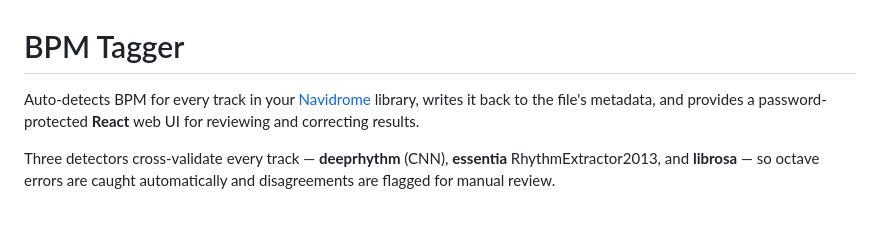
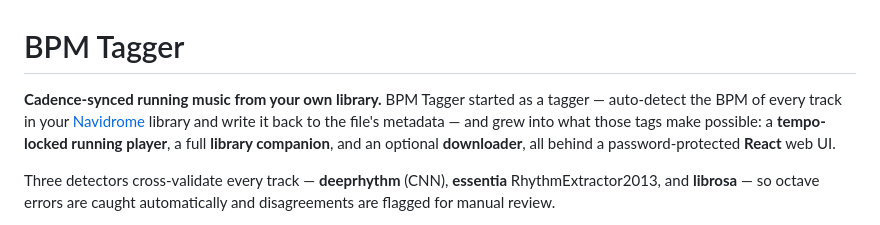
Before and after one commit to PauloJf/BPM-Tagger, a Markdown page: DOCKERHUB_README.md, the part around one of its changes. GitHub-like rendering.

```diff
--- a/DOCKERHUB_README.md
+++ b/DOCKERHUB_README.md
@@ -1,5 +1,5 @@
 # BPM Tagger
 
-Auto-detects BPM for every track in your [Navidrome](https://www.navidrome.org/) library, writes it back to the file's metadata, and provides a password-protected **React** web UI for reviewing and correcting results.
+**Cadence-synced running music from your own library.** BPM Tagger started as a tagger — auto-detect the BPM of every track in your [Navidrome](https://www.navidrome.org/) library and write it back to the file's metadata — and grew into what those tags make possible: a **tempo-locked running player**, a full **library companion**, and an optional **downloader**, all behind a password-protected **React** web UI.
 
 Three detectors cross-validate every track — **deeprhythm** (CNN), **essentia** RhythmExtractor2013, and **librosa** — so octave errors are caught automatically and disagreements are flagged for manual review.
```
Also changed, not shown: other parts of DOCKERHUB_README.md (+7 -0 lines), CLAUDE.md (+2 -0 lines).
